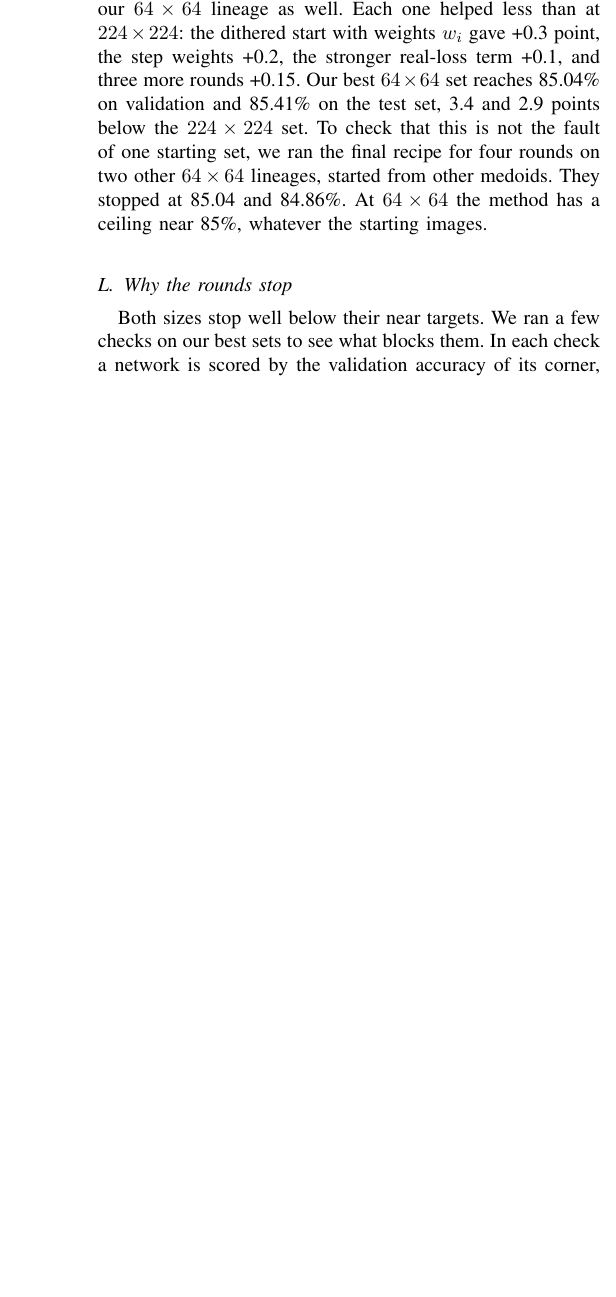
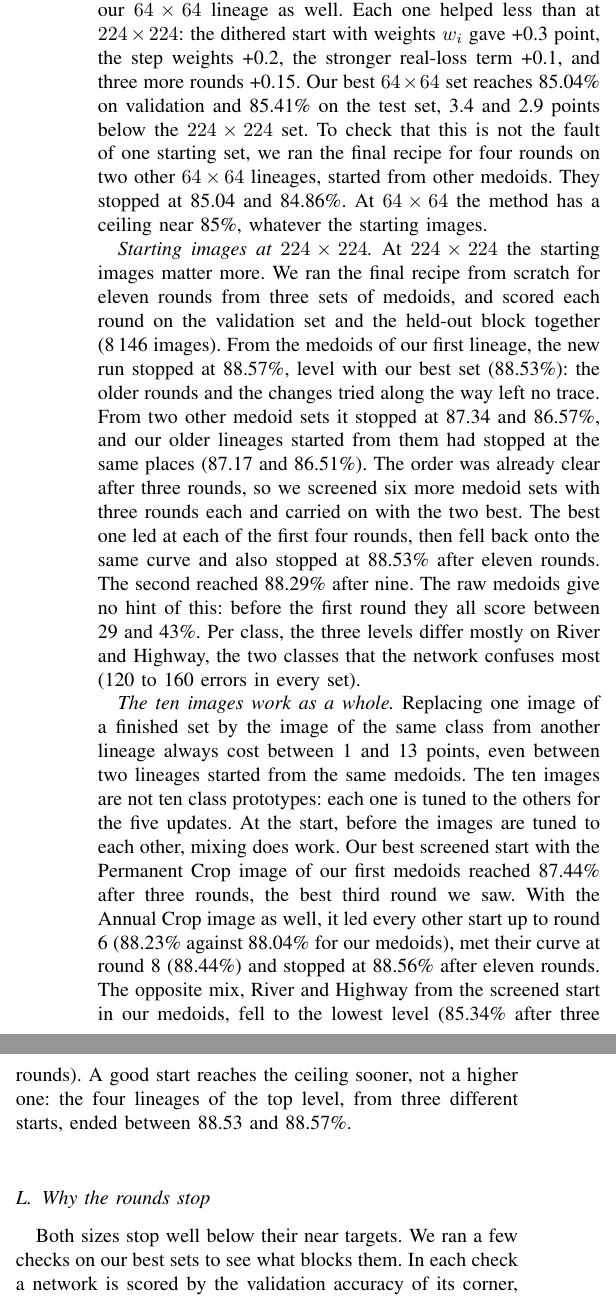
Before and after one commit to nguefackuriel/Land-Cover-Classification-Kaggle-MVEO, a LaTeX paper (paper/main.tex): part of one column of page 11 of 13 before the commit and two parts of the columns of page 11 of 14 after it, the two joined at a grey line, cut so that both start at the same text, the shorter picture padded with empty space. Compiled offline with pdfLaTeX.

Commit message:
Paper: 224 start sets, co-adapted images, hybrid starts and the size curve; hybrid B ends at 88.56

```diff
--- a/paper/main.tex
+++ b/paper/main.tex
@@ -821,7 +821,28 @@ stronger real-loss term +0.1, and three more rounds +0.15. Our best $64\times64$
 3.4 and 2.9 points below the $224\times224$ set. To check that this is not the fault of one starting set, we ran
 the final recipe for four rounds on two other $64\times64$ lineages, started from other medoids. They stopped at
 85.04 and 84.86\%. At $64\times64$ the method has a ceiling near 85\%, whatever the starting images.
-% TODO 224 lineages L224C8 / L224C2 (final recipe from C8J0H6 / C2J1H5), results expected 12-13/11.
+
+\emph{Starting images at $224\times224$.} At $224\times224$ the starting images matter more. We ran the final recipe
+from scratch for eleven rounds from three sets of medoids, and scored each round on the validation set and the
+held-out block together (8\,146 images). From the medoids of our first lineage, the new run stopped at 88.57\%, level
+with our best set (88.53\%): the older rounds and the changes tried along the way left no trace. From two other medoid
+sets it stopped at 87.34 and 86.57\%, and our older lineages started from them had stopped at the same places (87.17
+and 86.51\%). The order was already clear after three rounds, so we screened six more medoid sets with three rounds
+each and carried on with the two best. The best one led at each of the first four rounds, then fell back onto the
+same curve and also stopped at 88.53\% after eleven rounds. The second reached 88.29\% after nine. The raw medoids give
+no hint of this: before the first round they all score between 29 and 43\%. Per class, the three levels differ mostly
+on River and Highway, the two classes that the network confuses most (120 to 160 errors in every set).
+
+\emph{The ten images work as a whole.} Replacing one image of a finished set by the image of the same class from
+another lineage always cost between 1 and 13 points, even between two lineages started from the same medoids. The ten
+images are not ten class prototypes: each one is tuned to the others for the five updates. At the start, before the
+images are tuned to each other, mixing does work. Our best screened start with the Permanent Crop image of our first
+medoids reached 87.44\% after three rounds, the best third round we saw. With the Annual Crop image as well, it led
+every other start up to round 6 (88.23\% against 88.04\% for our medoids), met their curve at round 8 (88.44\%) and
+stopped at 88.56\% after eleven rounds. The opposite mix, River and Highway from the screened start in our medoids,
+fell to the lowest level (85.34\% after three rounds). A good start reaches the ceiling sooner, not a higher one: the
+four lineages of the top level, from three different starts, ended between 88.53 and 88.57\%.
+% HYC (PermCrop only) r8 88.47; update with its round 11 (expected 14/11 ~17:30 UTC).
 
 \subsection{Why the rounds stop}
 \label{sec:plateau}
@@ -857,3 +880,4 @@ images, and the common ceiling of the $64\times64$ lineages.
+88.57\%.
 
 \subsection{What did not help with ten images}
 \label{sec:negative10}
```
Also changed, not shown: notes/PLAN.md (+7 -0 lines), paper/main.pdf, paper/main.tex (6 more changed lines), 6 other files.
